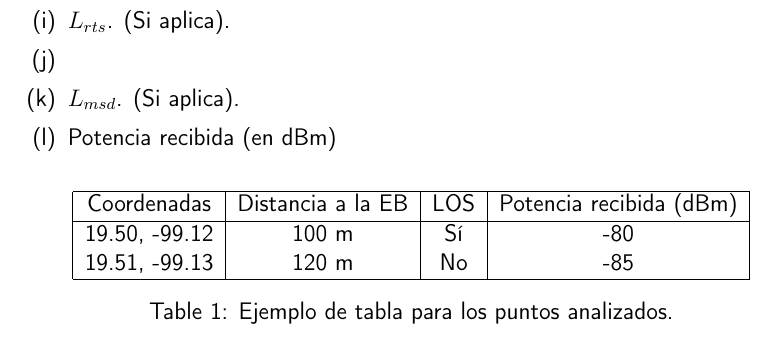
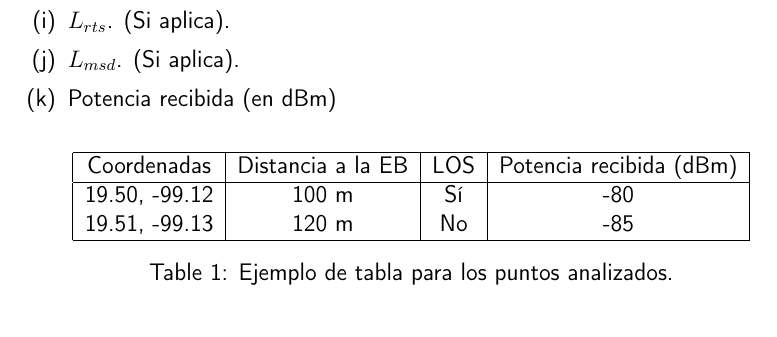
Before and after one commit to carlos777g/modelos-propagacion-sistemas-celulares, a LaTeX document (documentacion/base-LaTeX/main.tex, which reads documentacion/base-LaTeX/secciones/desarrollo.tex): part of page 6 of 6, cut so that both start at the same text. Compiled offline with pdfLaTeX.

Commit message:
Documentación en rama documentacion

```diff
--- a/documentacion/base-LaTeX/secciones/desarrollo.tex
+++ b/documentacion/base-LaTeX/secciones/desarrollo.tex
@@ -42,7 +42,7 @@
             \item Ángulo de orientación, $\phi$ (si aplica).
             \item $L_0.$
             \item $L_{rts}$. (Si aplica).
-            \item \item $L_{msd}$. (Si aplica).
+            \item $L_{msd}$. (Si aplica).
             \item Potencia recibida (en dBm)
           \end{enumerate}
                 \begin{table}[H]
```
